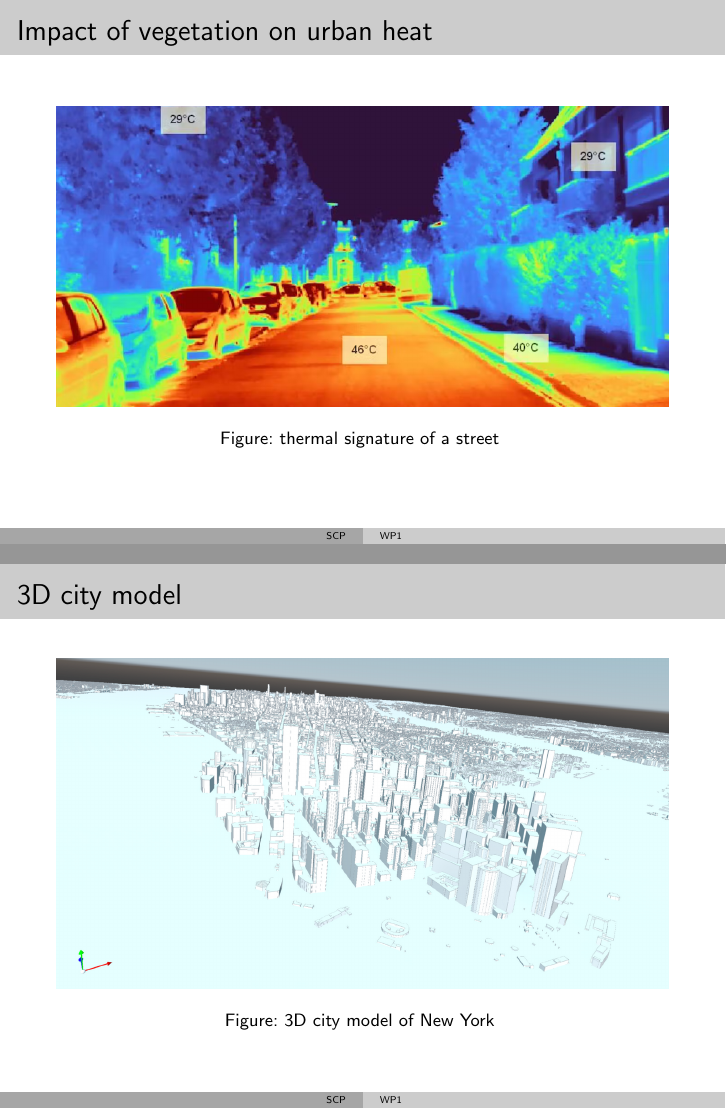
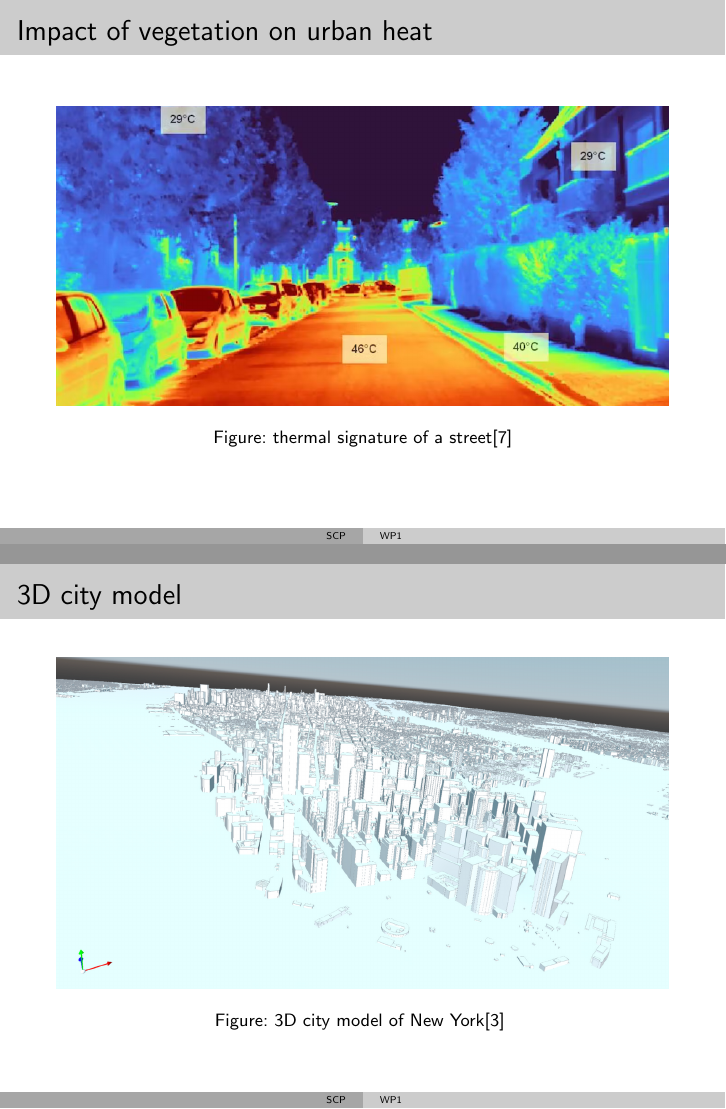
Before and after one commit to master-csmi/2024-m1-vegetation, LaTeX slides (intro.tex): pages 2 and 4 of 21, joined at a grey line. Compiled offline with pdfLaTeX.

Commit message:
added \cite #1 #24

```diff
--- a/intro.tex
+++ b/intro.tex
@@ -21,7 +21,7 @@
   \begin{figure}[h] % 'h' option tries to place the figure here
     \centering
     \includegraphics[width=1\textwidth]{images/heat_street.png}
-    \caption{thermal signature of a street } % Caption for referencing
+    \caption{thermal signature of a street\cite{img:street_thermography}} % Caption for referencing
     \label{fig:heat_street} % Label for referencing
   \end{figure}
 \end{frame}
@@ -39,8 +39,8 @@
   \begin{figure}[h] % 'h' option tries to place the figure here
     \centering
     \includegraphics[width=1\textwidth]{images/NY_mesh.png}
-    \caption{3D city model of New York } % Caption for referencing
-    \label{} % Label for referencing
+    \caption{3D city model of New York\cite{img:NY} } % Caption for referencing
+    \label{fig:city_model} % Label for referencing
   \end{figure}
 \end{frame}
 
```
Also changed, not shown: intro.tex (6 more changed lines).
